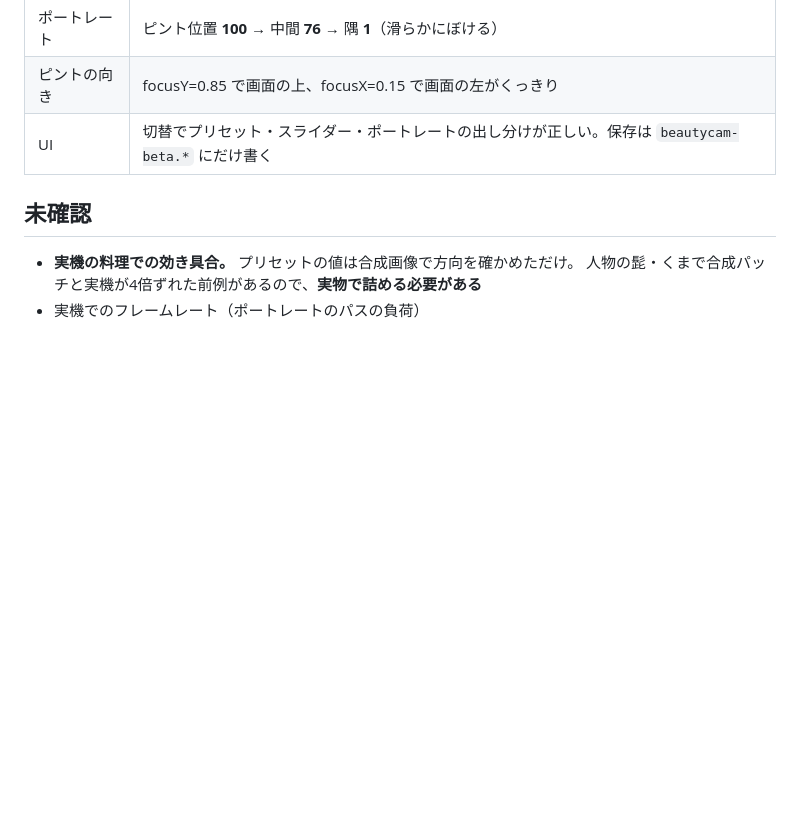
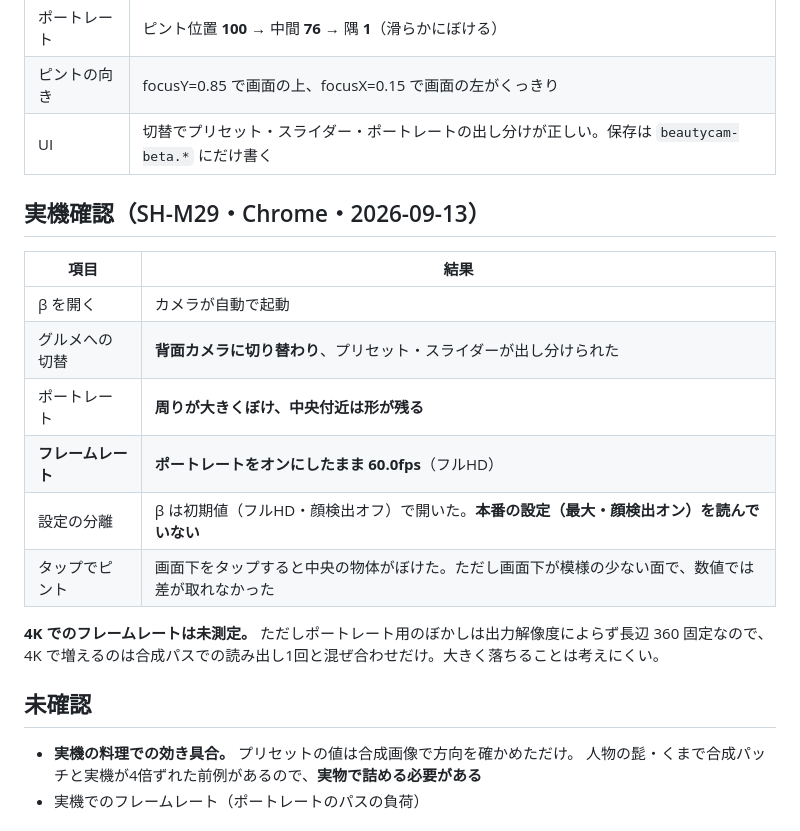
Before and after one commit to ks-kit/selfie-cam, a Markdown page: 仕様書.md, the part around the change. Rendered like a GitHub page; blank space fills up the shorter version.

Commit message:
グルメモードの実機確認（SH-M29）を記録した
背面カメラへの切替、ポートレートの効き、ポートレートをオンにしたまま
60.0fps（フルHD）、β の設定が本番と分かれていることを確認した。

Co-Authored-By: Claude Opus 5 <noreply@anthropic.com>

```diff
--- a/仕様書.md
+++ b/仕様書.md
@@ -1501,6 +1501,20 @@ https://ks-kit.github.io/selfie-cam/?openExternalBrowser=1
 | ピントの向き | focusY=0.85 で画面の上、focusX=0.15 で画面の左がくっきり |
 | UI | 切替でプリセット・スライダー・ポートレートの出し分けが正しい。保存は `beautycam-beta.*` にだけ書く |
 
+## 実機確認（SH-M29・Chrome・2026-09-13）
+
+| 項目 | 結果 |
+|---|---|
+| β を開く | カメラが自動で起動 |
+| グルメへの切替 | **背面カメラに切り替わり**、プリセット・スライダーが出し分けられた |
+| ポートレート | **周りが大きくぼけ、中央付近は形が残る** |
+| **フレームレート** | **ポートレートをオンにしたまま 60.0fps**（フルHD） |
+| 設定の分離 | β は初期値（フルHD・顔検出オフ）で開いた。**本番の設定（最大・顔検出オン）を読んでいない** |
+| タップでピント | 画面下をタップすると中央の物体がぼけた。ただし画面下が模様の少ない面で、数値では差が取れなかった |
+
+**4K でのフレームレートは未測定。** ただしポートレート用のぼかしは出力解像度によらず長辺 360 固定なので、
+4K で増えるのは合成パスでの読み出し1回と混ぜ合わせだけ。大きく落ちることは考えにくい。
+
 ## 未確認
 
 - **実機の料理での効き具合。** プリセットの値は合成画像で方向を確かめただけ。
```
